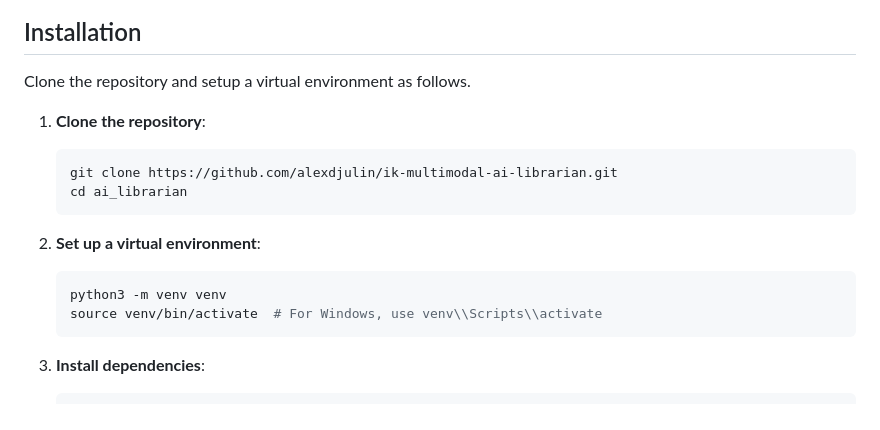
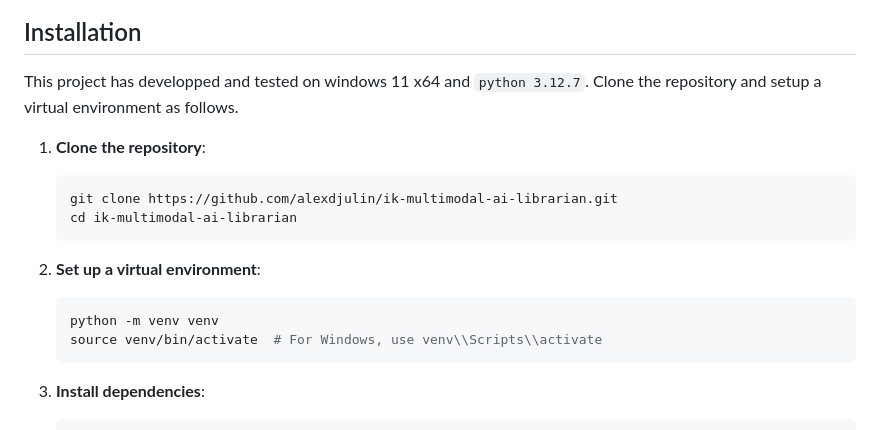
Before and after one commit to alexdjulin/ik-multimodal-ai-chatbot, a Markdown page: README.md, the part around the change. GitHub-like rendering.

Commit message:
fixed path in readme

````diff
--- a/README.md
+++ b/README.md
@@ -19,19 +19,20 @@ This project is a chatbot-powered digital librarian designed to assist users in
 
 
 ## Installation
+This project has developped and tested on windows 11 x64 and `python 3.12.7`.
 Clone the repository and setup a virtual environment as follows.
 
 1. **Clone the repository**:
 
     ```bash
     git clone https://github.com/alexdjulin/ik-multimodal-ai-librarian.git
-    cd ai_librarian
+    cd ik-multimodal-ai-librarian
     ```
 
 2. **Set up a virtual environment**:
 
     ```bash
-    python3 -m venv venv
+    python -m venv venv
     source venv/bin/activate  # For Windows, use venv\\Scripts\\activate
     ```
 
````
